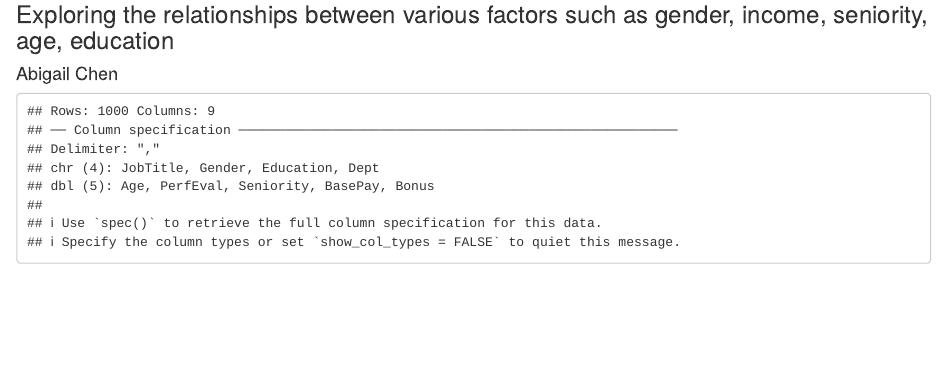
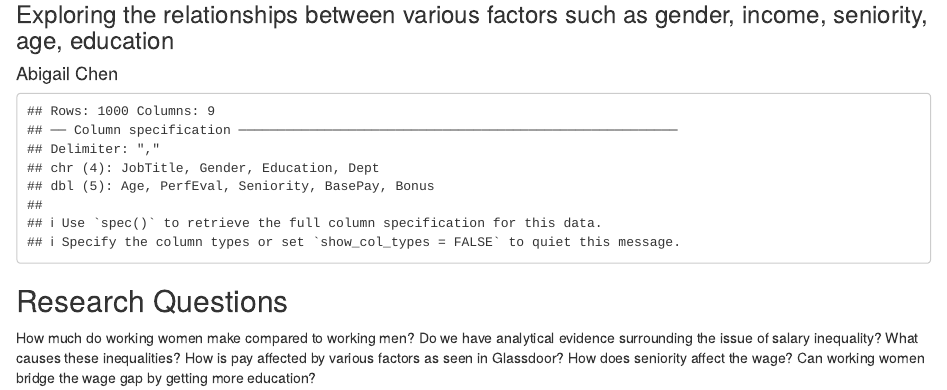
Before and after one commit to abigailchristinechen/da2, an R Markdown document (term_project/term_project.Rmd): the page in a window 1100 px wide, from 80 px down. Rendered offline with R 4.5, knitr and Pandoc, with nearby package versions.

Commit message:
adding research questions

````diff
--- a/term_project/term_project.Rmd
+++ b/term_project/term_project.Rmd
@@ -37,3 +37,7 @@ options(scipen=999)
 #Importing the data
 df <- read_csv('https://github.com/abigailchristinechen/da2/blob/main/term_project/data/Glassdoor_data.csv')
 ```
+
+## Research Questions
+
+How much do working women make compared to working men? Do we have analytical evidence surrounding the issue of salary inequality? What causes these inequalities? How is pay affected by various factors as seen in Glassdoor? How does seniority affect the wage? Can working women bridge the wage gap by getting more education?
````
